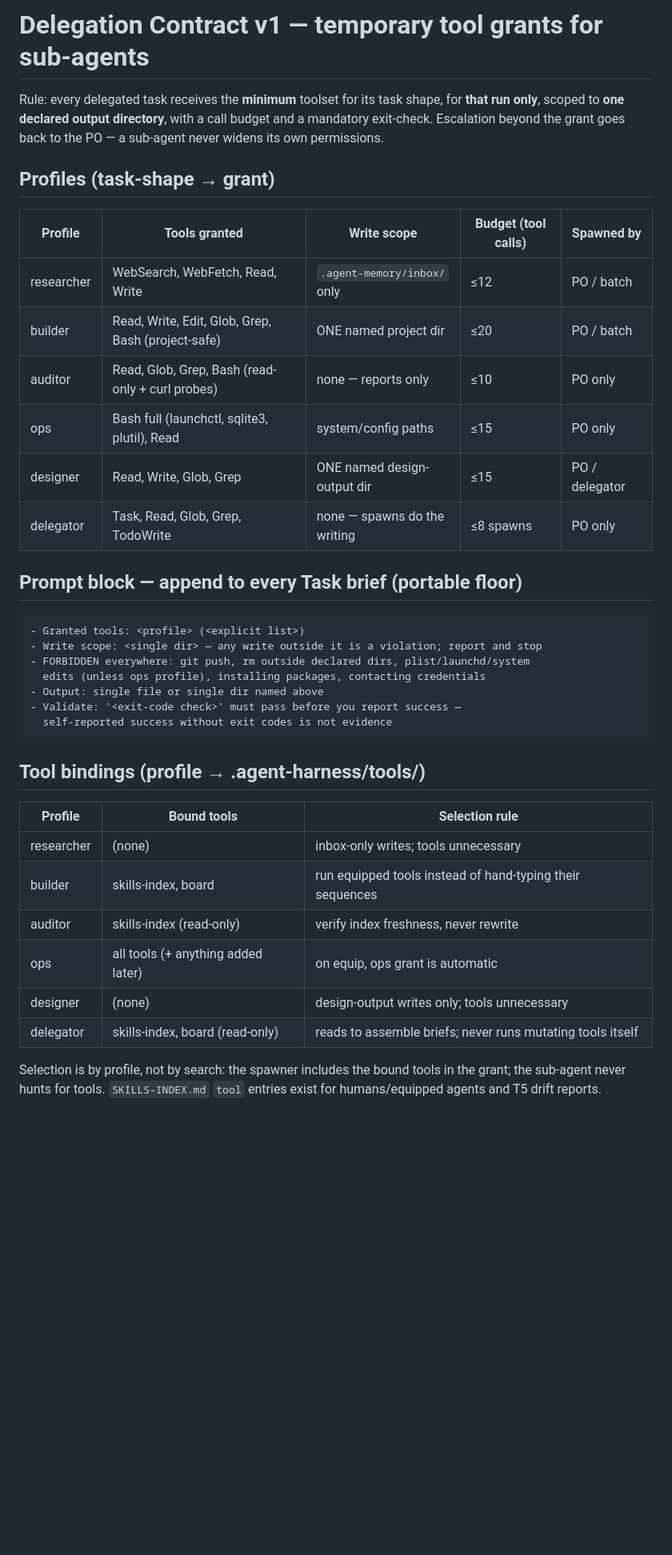
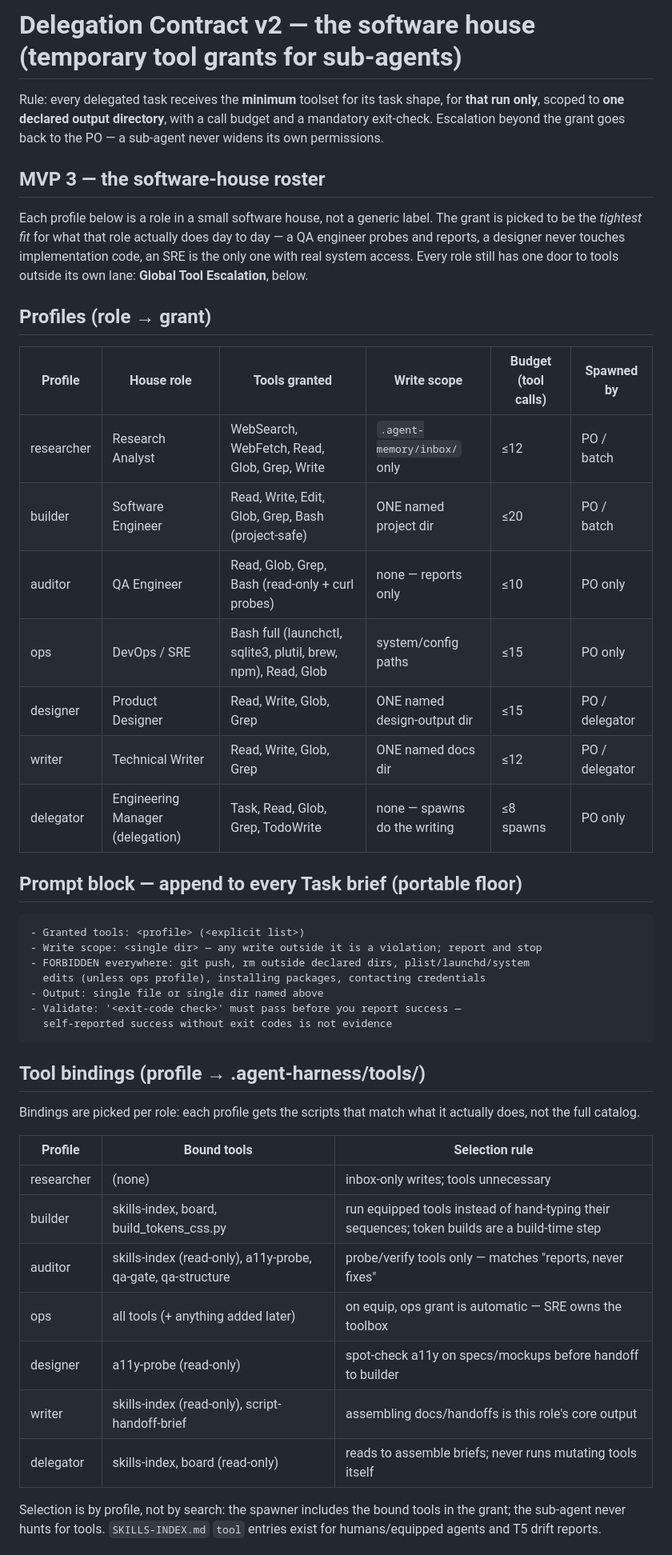
Before and after one commit to GRITui/grit-lifelong-ai-skills, a Markdown page: .agent-harness/DELEGATION-CONTRACT.md, the part around one of its changes. Shown at 80% size. GitHub-like rendering; blank space fills up the shorter version.

```diff
--- a/.agent-harness/DELEGATION-CONTRACT.md
+++ b/.agent-harness/DELEGATION-CONTRACT.md
@@ -1,20 +1,30 @@
-# Delegation Contract v1 — temporary tool grants for sub-agents
+# Delegation Contract v2 — the software house (temporary tool grants for sub-agents)
 
 Rule: every delegated task receives the **minimum** toolset for its task shape,
 for **that run only**, scoped to **one declared output directory**, with a call
 budget and a mandatory exit-check. Escalation beyond the grant goes back to the
 PO — a sub-agent never widens its own permissions.
 
-## Profiles (task-shape → grant)
+## MVP 3 — the software-house roster
 
-| Profile   | Tools granted                                   | Write scope                  | Budget (tool calls) | Spawned by |
-|-----------|--------------------------------------------------|------------------------------|---------------------|------------|
-| researcher| WebSearch, WebFetch, Read, Write                 | `.agent-memory/inbox/` only  | ≤12                 | PO / batch |
-| builder   | Read, Write, Edit, Glob, Grep, Bash (project-safe) | ONE named project dir       | ≤20                 | PO / batch |
-| auditor   | Read, Glob, Grep, Bash (read-only + curl probes) | none — reports only          | ≤10                 | PO only    |
-| ops       | Bash full (launchctl, sqlite3, plutil), Read     | system/config paths          | ≤15                 | PO only    |
-| designer  | Read, Write, Glob, Grep                          | ONE named design-output dir  | ≤15                 | PO / delegator |
-| delegator | Task, Read, Glob, Grep, TodoWrite                | none — spawns do the writing | ≤8 spawns           | PO only    |
+Each profile below is a role in a small software house, not a generic label.
+The grant is picked to be the *tightest fit* for what that role actually does
+day to day — a QA engineer probes and reports, a designer never touches
+implementation code, an SRE is the only one with real system access. Every
+role still has one door to tools outside its own lane: **Global Tool
+Escalation**, below.
+
+## Profiles (role → grant)
+
+| Profile   | House role                        | Tools granted                                   | Write scope                  | Budget (tool calls) | Spawned by |
+|-----------|------------------------------------|--------------------------------------------------|------------------------------|---------------------|------------|
+| researcher| Research Analyst                   | WebSearch, WebFetch, Read, Glob, Grep, Write      | `.agent-memory/inbox/` only  | ≤12                 | PO / batch |
+| builder   | Software Engineer                  | Read, Write, Edit, Glob, Grep, Bash (project-safe) | ONE named project dir       | ≤20                 | PO / batch |
+| auditor   | QA Engineer                        | Read, Glob, Grep, Bash (read-only + curl probes) | none — reports only          | ≤10                 | PO only    |
+| ops       | DevOps / SRE                       | Bash full (launchctl, sqlite3, plutil, brew, npm), Read, Glob | system/config paths | ≤15                 | PO only    |
+| designer  | Product Designer                   | Read, Write, Glob, Grep                          | ONE named design-output dir  | ≤15                 | PO / delegator |
+| writer    | Technical Writer                   | Read, Write, Glob, Grep                          | ONE named docs dir           | ≤12                 | PO / delegator |
+| delegator | Engineering Manager (delegation)   | Task, Read, Glob, Grep, TodoWrite                | none — spawns do the writing | ≤8 spawns           | PO only    |
 
 ## Prompt block — append to every Task brief (portable floor)
 
@@ -30,14 +40,18 @@ PO — a sub-agent never widens its own permissions.
 
 ## Tool bindings (profile → .agent-harness/tools/)
 
-| Profile   | Bound tools                        | Selection rule |
-|-----------|------------------------------------|----------------|
-| researcher| (none)                             | inbox-only writes; tools unnecessary |
-| builder   | skills-index, board                | run equipped tools instead of hand-typing their sequences |
-| auditor   | skills-index (read-only)           | verify index freshness, never rewrite |
-| ops       | all tools (+ anything added later) | on equip, ops grant is automatic |
-| designer  | (none)                             | design-output writes only; tools unnecessary |
-| delegator | skills-index, board (read-only)    | reads to assemble briefs; never runs mutating tools itself |
+Bindings are picked per role: each profile gets the scripts that match what it
+actually does, not the full catalog.
+
+| Profile   | Bound tools                                  | Selection rule |
+|-----------|-----------------------------------------------|----------------|
+| researcher| (none)                                        | inbox-only writes; tools unnecessary |
+| builder   | skills-index, board, build_tokens_css.py     | run equipped tools instead of hand-typing their sequences; token builds are a build-time step |
+| auditor   | skills-index (read-only), a11y-probe, qa-gate, qa-structure | probe/verify tools only — matches "reports, never fixes" |
+| ops       | all tools (+ anything added later)           | on equip, ops grant is automatic — SRE owns the toolbox |
+| designer  | a11y-probe (read-only)                       | spot-check a11y on specs/mockups before handoff to builder |
+| writer    | skills-index (read-only), script-handoff-brief | assembling docs/handoffs is this role's core output |
+| delegator | skills-index, board (read-only)              | reads to assemble briefs; never runs mutating tools itself |
 
 Selection is by profile, not by search: the spawner includes the bound tools in
 the grant; the sub-agent never hunts for tools. `SKILLS-INDEX.md` `tool` entries
```
Also changed, not shown: other parts of .agent-harness/DELEGATION-CONTRACT.md (+26 -1 lines), .agent-harness/INSTRUCTIONS.md (+15 -7 lines).
